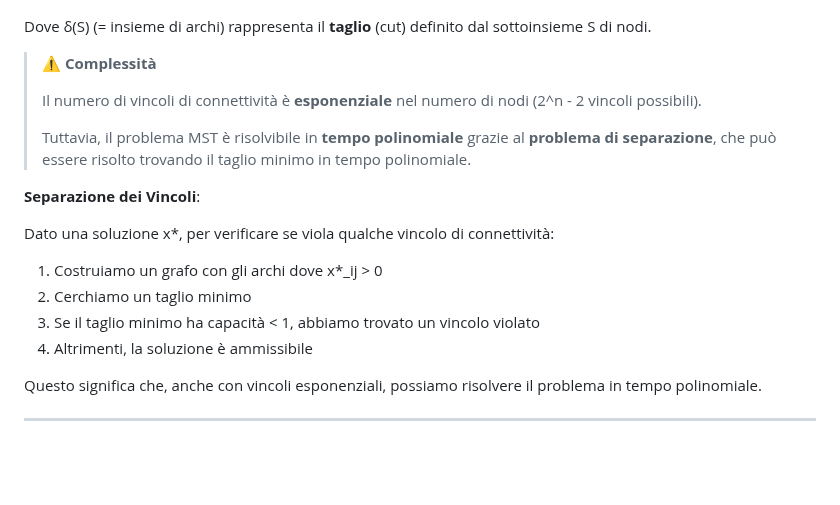
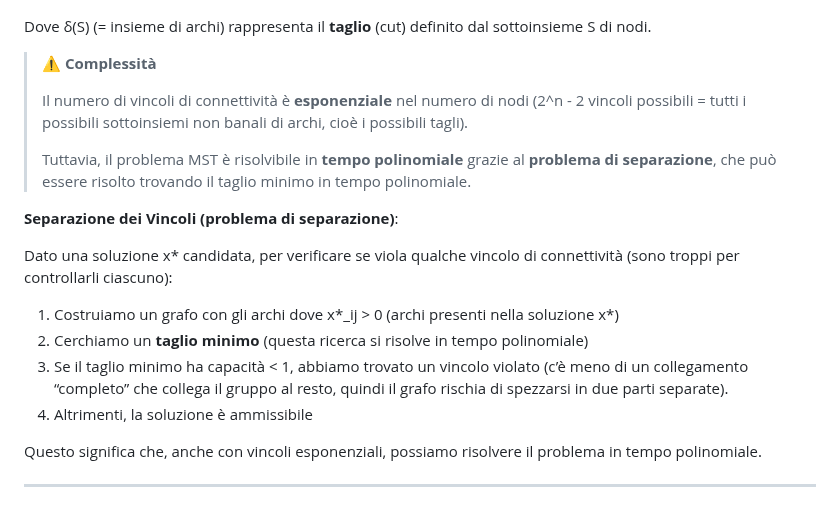
Before and after one commit to Ajroldi/UNI, a Markdown page: 1-FOR/Lez7-7ott.md, the part around the change. Rendered like a GitHub page; blank space fills up the shorter version.

Commit message:
Enhance clarity on connectivity constraints and separation
Clarified the explanation of connectivity constraints and separation problem in the document.

```diff
--- a/1-FOR/Lez7-7ott.md
+++ b/1-FOR/Lez7-7ott.md
@@ -211,16 +211,16 @@ Dove δ(S) (= insieme di archi) rappresenta il **taglio** (cut) definito dal sot
 
 > **⚠️ Complessità**
 >
-> Il numero di vincoli di connettività è **esponenziale** nel numero di nodi (2^n - 2 vincoli possibili).
+> Il numero di vincoli di connettività è **esponenziale** nel numero di nodi (2^n - 2 vincoli possibili = tutti i possibili sottoinsiemi non banali di archi, cioè i possibili tagli).
 >
 > Tuttavia, il problema MST è risolvibile in **tempo polinomiale** grazie al **problema di separazione**, che può essere risolto trovando il taglio minimo in tempo polinomiale.
 
-**Separazione dei Vincoli**:
+**Separazione dei Vincoli (problema di separazione)**:
 
-Dato una soluzione x*, per verificare se viola qualche vincolo di connettività:
-1. Costruiamo un grafo con gli archi dove x*_ij > 0
-2. Cerchiamo un taglio minimo
-3. Se il taglio minimo ha capacità < 1, abbiamo trovato un vincolo violato
+Dato una soluzione x* candidata, per verificare se viola qualche vincolo di connettività (sono troppi per controllarli ciascuno):
+1. Costruiamo un grafo con gli archi dove x*_ij > 0 (archi presenti nella soluzione x*)
+2. Cerchiamo un **taglio minimo** (questa ricerca si risolve in tempo polinomiale)
+3. Se il taglio minimo ha capacità < 1, abbiamo trovato un vincolo violato (c’è meno di un collegamento “completo” che collega il gruppo al resto, quindi il grafo rischia di spezzarsi in due parti separate).
 4. Altrimenti, la soluzione è ammissibile
 
 Questo significa che, anche con vincoli esponenziali, possiamo risolvere il problema in tempo polinomiale.
```
